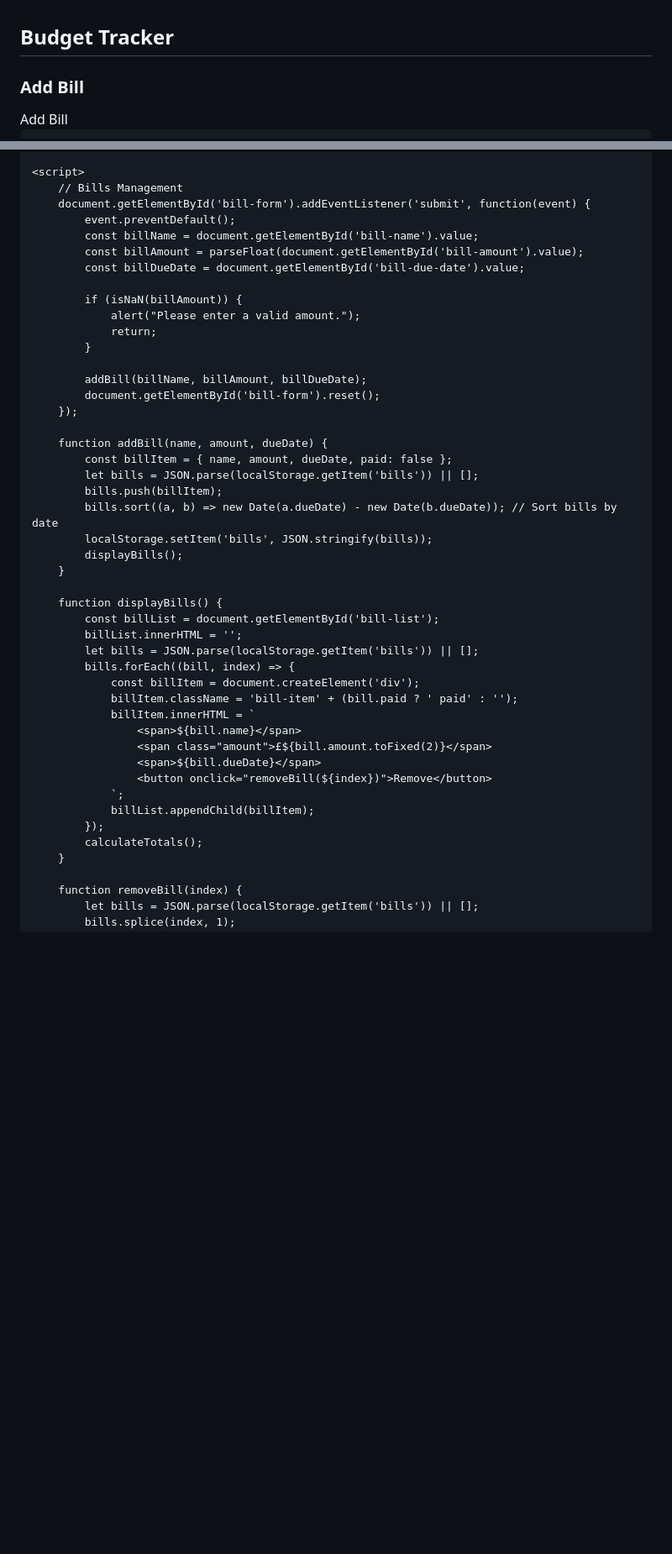
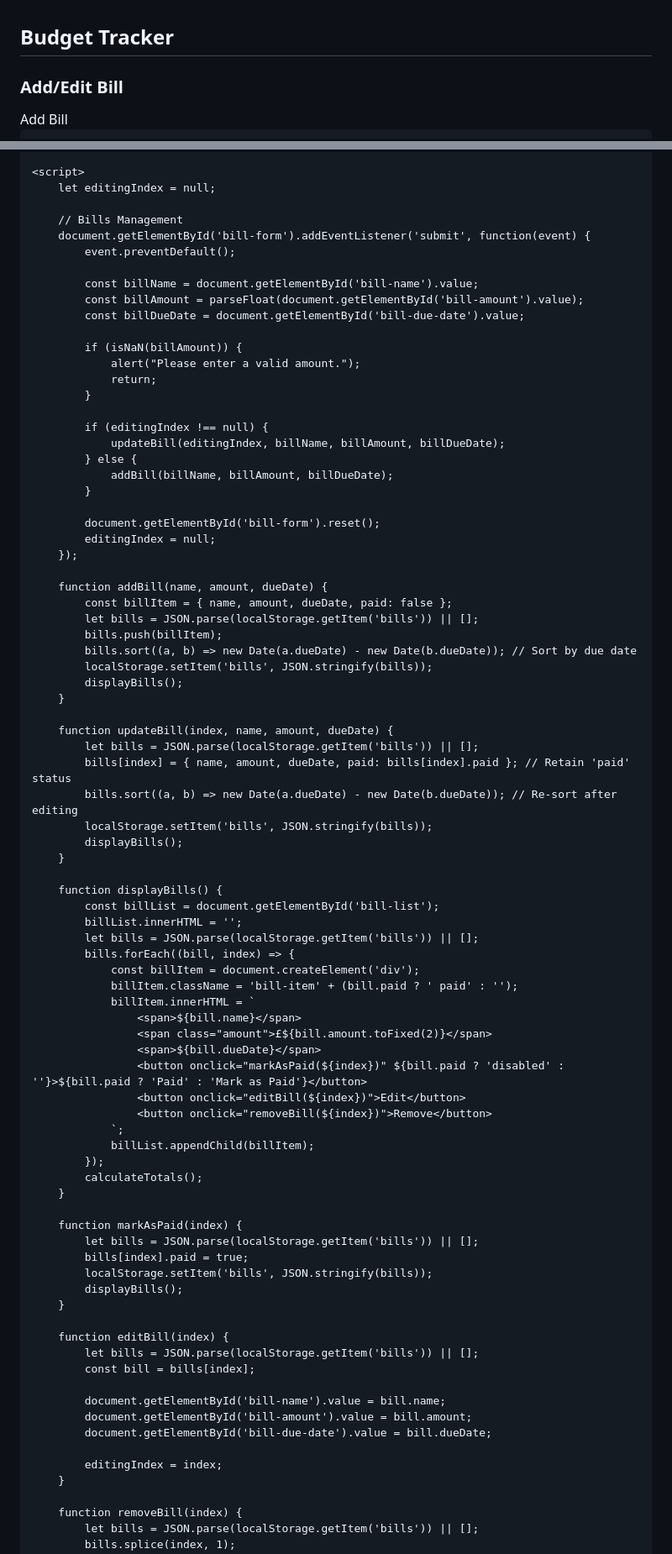
Before and after one commit to YRPRO1/Bill-Tracker, a Markdown page: README.md, 2 parts joined by grey strips. Shown: that part at 84% size. GitHub-like rendering; blank space fills up the shorter version.

```diff
--- a/README.md
+++ b/README.md
@@ -86,7 +86,7 @@
         <!-- Bill Form -->
         <form id="bill-form">
             <h2>Budget Tracker</h2>
-            <h3>Add Bill</h3>
+            <h3>Add/Edit Bill</h3>
             <input type="text" id="bill-name" placeholder="Bill Name" required>
             <input type="number" id="bill-amount" placeholder="Amount" required step="0.01">
             <input type="date" id="bill-due-date" required>
@@ -114,9 +98,12 @@
     </div>
 
     <script>
+        let editingIndex = null;
+
         // Bills Management
         document.getElementById('bill-form').addEventListener('submit', function(event) {
             event.preventDefault();
+
             const billName = document.getElementById('bill-name').value;
             const billAmount = parseFloat(document.getElementById('bill-amount').value);
             const billDueDate = document.getElementById('bill-due-date').value;
@@ -126,15 +113,29 @@
                 return;
             }
 
-            addBill(billName, billAmount, billDueDate);
+            if (editingIndex !== null) {
+                updateBill(editingIndex, billName, billAmount, billDueDate);
+            } else {
+                addBill(billName, billAmount, billDueDate);
+            }
+
             document.getElementById('bill-form').reset();
+            editingIndex = null;
         });
 
         function addBill(name, amount, dueDate) {
             const billItem = { name, amount, dueDate, paid: false };
             let bills = JSON.parse(localStorage.getItem('bills')) || [];
             bills.push(billItem);
-            bills.sort((a, b) => new Date(a.dueDate) - new Date(b.dueDate)); // Sort bills by date
+            bills.sort((a, b) => new Date(a.dueDate) - new Date(b.dueDate)); // Sort by due date
+            localStorage.setItem('bills', JSON.stringify(bills));
+            displayBills();
+        }
+
+        function updateBill(index, name, amount, dueDate) {
+            let bills = JSON.parse(localStorage.getItem('bills')) || [];
+            bills[index] = { name, amount, dueDate, paid: bills[index].paid }; // Retain 'paid' status
+            bills.sort((a, b) => new Date(a.dueDate) - new Date(b.dueDate)); // Re-sort after editing
             localStorage.setItem('bills', JSON.stringify(bills));
             displayBills();
         }
@@ -150,11 +151,31 @@
                     <span>${bill.name}</span>
                     <span class="amount">£${bill.amount.toFixed(2)}</span>
                     <span>${bill.dueDate}</span>
+                    <button onclick="markAsPaid(${index})" ${bill.paid ? 'disabled' : ''}>${bill.paid ? 'Paid' : 'Mark as Paid'}</button>
+                    <button onclick="editBill(${index})">Edit</button>
                     <button onclick="removeBill(${index})">Remove</button>
                 `;
                 billList.appendChild(billItem);
             });
             calculateTotals();
+        }
+
+        function markAsPaid(index) {
+            let bills = JSON.parse(localStorage.getItem('bills')) || [];
+            bills[index].paid = true;
+            localStorage.setItem('bills', JSON.stringify(bills));
+            displayBills();
+        }
+
+        function editBill(index) {
+            let bills = JSON.parse(localStorage.getItem('bills')) || [];
+            const bill = bills[index];
+
+            document.getElementById('bill-name').value = bill.name;
+            document.getElementById('bill-amount').value = bill.amount;
+            document.getElementById('bill-due-date').value = bill.dueDate;
+
+            editingIndex = index;
         }
 
         function removeBill(index) {
```
Also changed, not shown: other parts of README.md (+5 -31 lines).
